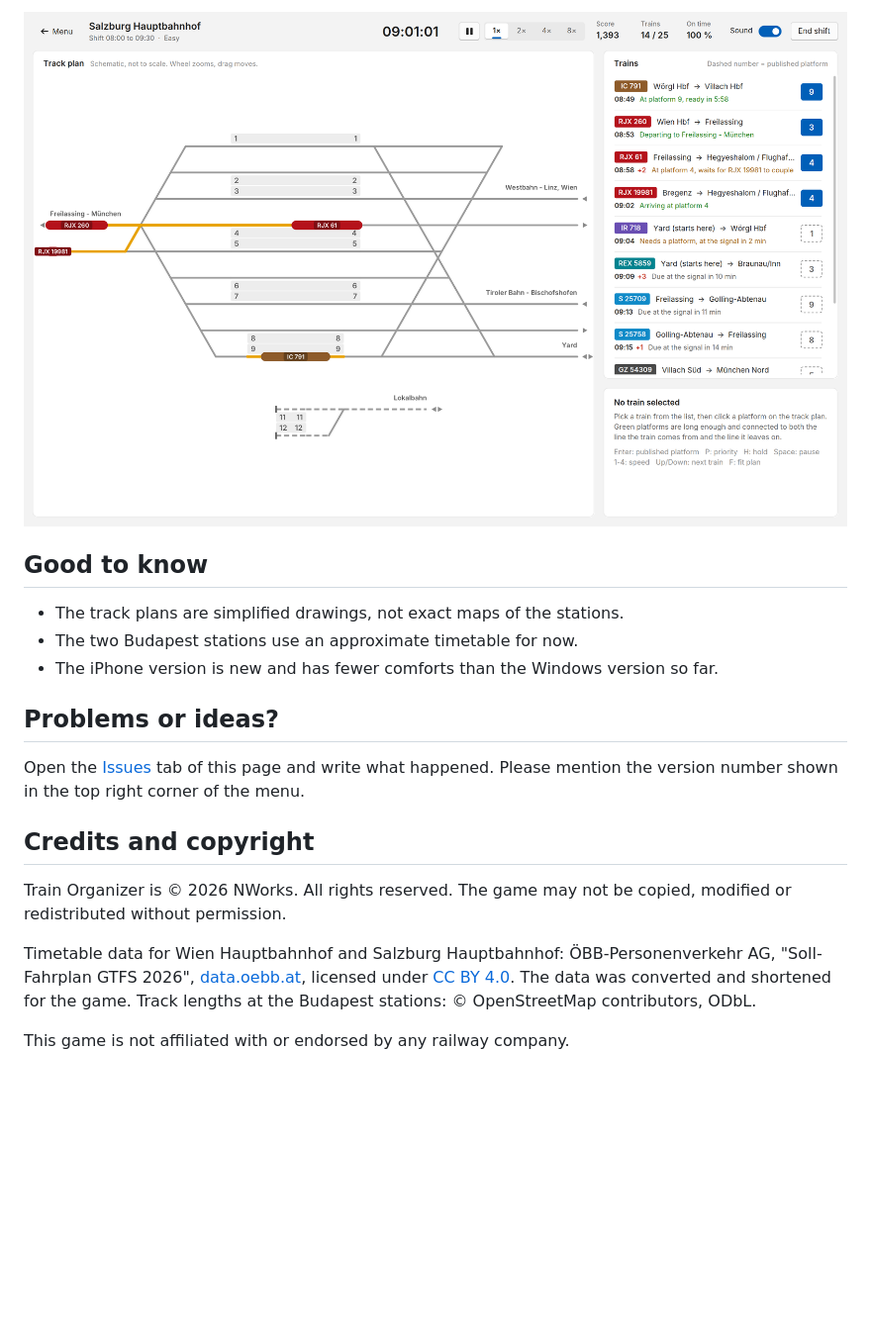
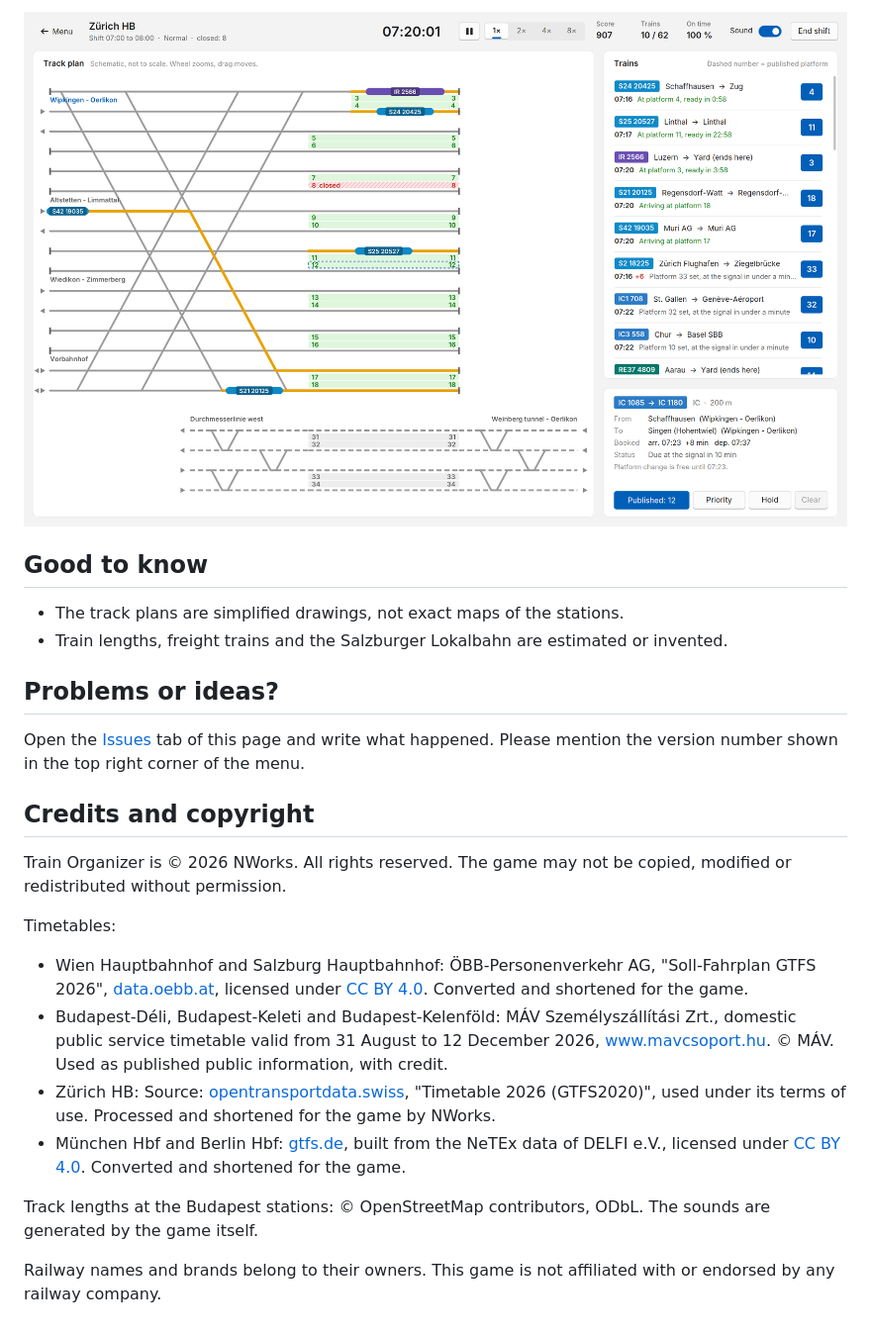
Before and after one commit to User-beta/train-organizer-releases, a Markdown page: README.md, the part around one of its changes. Shown at 99% size. GitHub-like rendering; pictures changed too: images/zurich.png (added); blank space fills up the shorter version.

```diff
--- a/README.md
+++ b/README.md
@@ -84,11 +92,10 @@ and real platforms: RJX, RJ, ICE, EC, IC, Nightjet, REX, S-Bahn and more.
 
-![Salzburg Hauptbahnhof in the game](images/salzburg.png)
+![Zürich HB in the game](images/zurich.png)
 
 ## Good to know
 
 - The track plans are simplified drawings, not exact maps of the stations.
-- The two Budapest stations use an approximate timetable for now.
-- The iPhone version is new and has fewer comforts than the Windows version so far.
+- Train lengths, freight trains and the Salzburger Lokalbahn are estimated or invented.
 
 ## Problems or ideas?
 
@@ -100,9 +107,23 @@ write what happened. Please mention the version number shown in the top right co
 Train Organizer is © 2026 NWorks. All rights reserved. The game may not be copied, modified or
 redistributed without permission.
 
-Timetable data for Wien Hauptbahnhof and Salzburg Hauptbahnhof: ÖBB-Personenverkehr AG,
-"Soll-Fahrplan GTFS 2026", [data.oebb.at](https://data.oebb.at), licensed under
-[CC BY 4.0](https://creativecommons.org/licenses/by/4.0/). The data was converted and shortened for
-the game. Track lengths at the Budapest stations: © OpenStreetMap contributors, ODbL.
+Timetables:
 
-This game is not affiliated with or endorsed by any railway company.
+- Wien Hauptbahnhof and Salzburg Hauptbahnhof: ÖBB-Personenverkehr AG, "Soll-Fahrplan GTFS 2026",
+  [data.oebb.at](https://data.oebb.at), licensed under
+  [CC BY 4.0](https://creativecommons.org/licenses/by/4.0/). Converted and shortened for the game.
+- Budapest-Déli, Budapest-Keleti and Budapest-Kelenföld: MÁV Személyszállítási Zrt., domestic
+  public service timetable valid from 31 August to 12 December 2026,
+  [www.mavcsoport.hu](https://www.mavcsoport.hu). © MÁV. Used as published public information,
+  with credit.
+- Zürich HB: Source: [opentransportdata.swiss](https://opentransportdata.swiss), "Timetable 2026
+  (GTFS2020)", used under its terms of use. Processed and shortened for the game by NWorks.
+- München Hbf and Berlin Hbf: [gtfs.de](https://gtfs.de), built from the NeTEx data of DELFI e.V.,
+  licensed under [CC BY 4.0](https://creativecommons.org/licenses/by/4.0/). Converted and shortened
+  for the game.
+
+Track lengths at the Budapest stations: © OpenStreetMap contributors, ODbL. The sounds are generated
+by the game itself.
+
+Railway names and brands belong to their owners. This game is not affiliated with or endorsed by any
+railway company.
```
Also changed, not shown: other parts of README.md (+14 -6 lines), images/menu.png.
